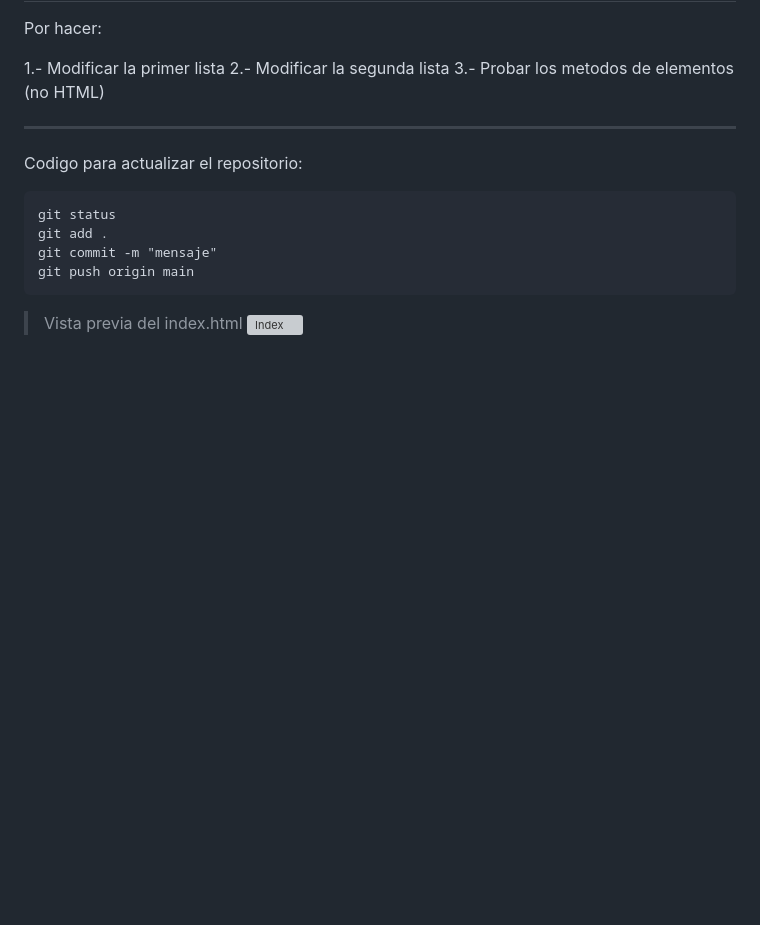
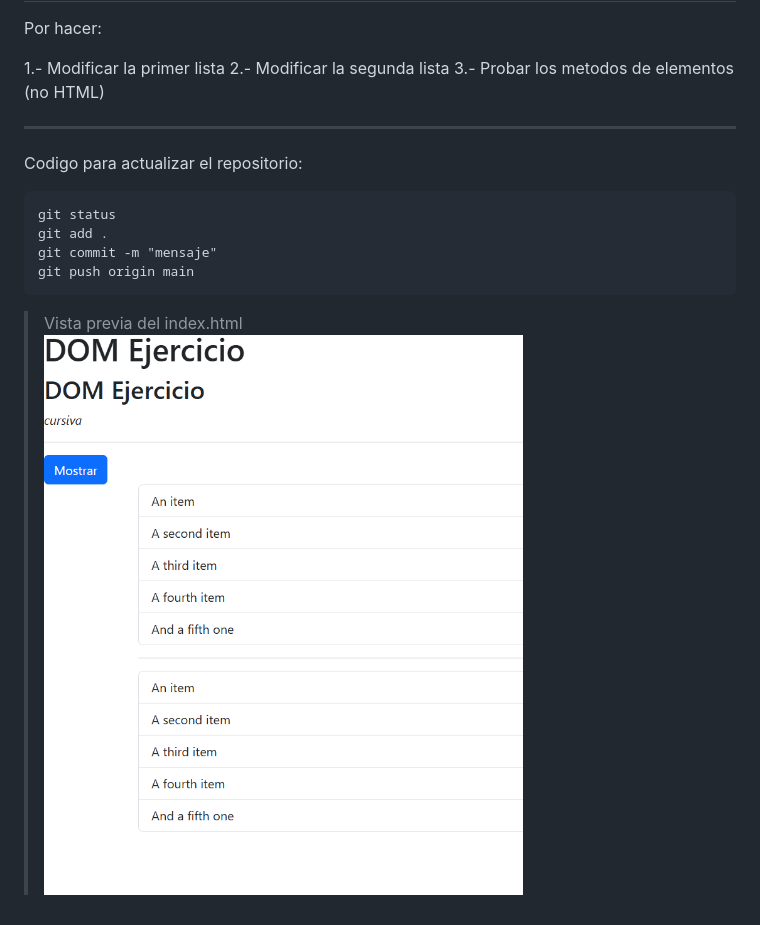
Before and after one commit to adan2990/EjercicioDOM, a Markdown page: README.md, the part around the change. Drawn GitHub-style; pictures changed too: imges/ejemplo.png (added); blank space fills up the shorter version; grey boxes are pictures that could not be loaded.

Commit message:
Subir ultimos cambios hasta ahora

````diff
--- a/README.md
+++ b/README.md
@@ -18,4 +18,4 @@ git commit -m "mensaje"
 git push origin main
 ```
 > Vista previa del index.html
-![Index]()
+![Index](./imges/ejemplo.png)
````
